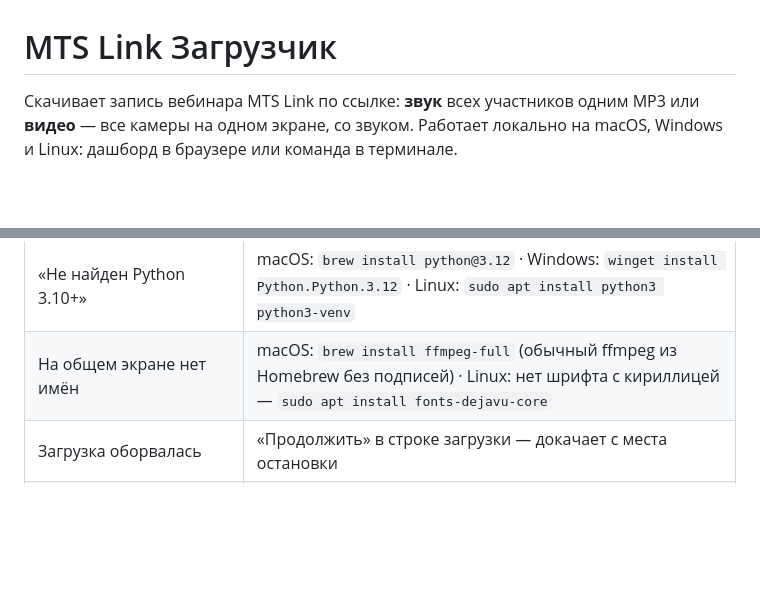
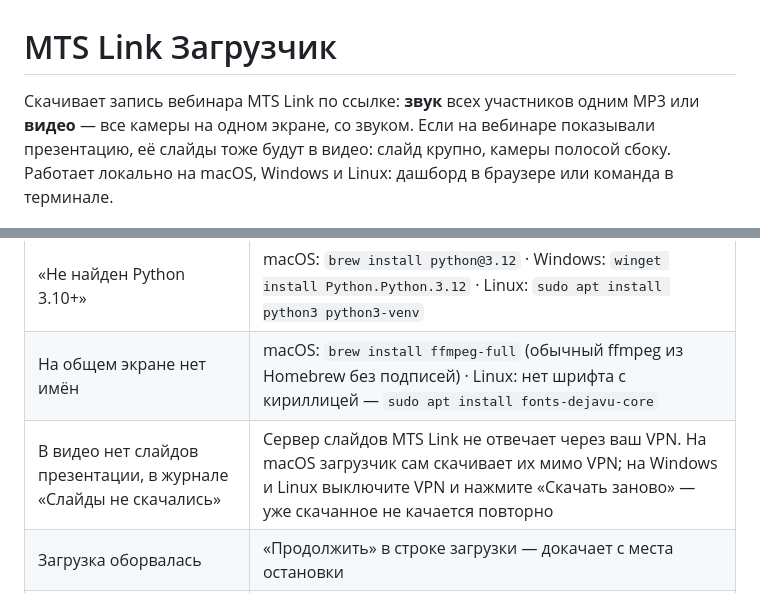
Before and after one commit to nilysenok/webinar-downloader, a Markdown page: README.md, 2 parts joined by grey strips. Rendered like a GitHub page; blank space fills up the shorter version.

Commit message:
README: presentation slides in the video, what to do when they are missing

```diff
--- a/README.md
+++ b/README.md
@@ -1,6 +1,6 @@
 # MTS Link Загрузчик
 
-Скачивает запись вебинара MTS Link по ссылке: **звук** всех участников одним MP3 или **видео** — все камеры на одном экране, со звуком. Работает локально на macOS, Windows и Linux: дашборд в браузере или команда в терминале.
+Скачивает запись вебинара MTS Link по ссылке: **звук** всех участников одним MP3 или **видео** — все камеры на одном экране, со звуком. Если на вебинаре показывали презентацию, её слайды тоже будут в видео: слайд крупно, камеры полосой сбоку. Работает локально на macOS, Windows и Linux: дашборд в браузере или команда в терминале.
 
 ![Главный экран](docs/screenshots/01-main.png)
 
@@ -105,6 +105,7 @@ git pull
 | «Не найден ffmpeg» | macOS: `brew install ffmpeg` · Windows: `winget install Gyan.FFmpeg` · Linux: `sudo apt install ffmpeg` |
 | «Не найден Python 3.10+» | macOS: `brew install python@3.12` · Windows: `winget install Python.Python.3.12` · Linux: `sudo apt install python3 python3-venv` |
 | На общем экране нет имён | macOS: `brew install ffmpeg-full` (обычный ffmpeg из Homebrew без подписей) · Linux: нет шрифта с кириллицей — `sudo apt install fonts-dejavu-core` |
+| В видео нет слайдов презентации, в журнале «Слайды не скачались» | Сервер слайдов MTS Link не отвечает через ваш VPN. На macOS загрузчик сам скачивает их мимо VPN; на Windows и Linux выключите VPN и нажмите «Скачать заново» — уже скачанное не качается повторно |
 | Загрузка оборвалась | «Продолжить» в строке загрузки — докачает с места остановки |
 | Интерфейс выглядит странно после обновления | Обновите страницу с Cmd+Shift+R |
 | Отдельные видео камер не открываются в плеере | Это VP9 — откройте в браузере или VLC; «общий экран» (H.264) открывается везде |
```
